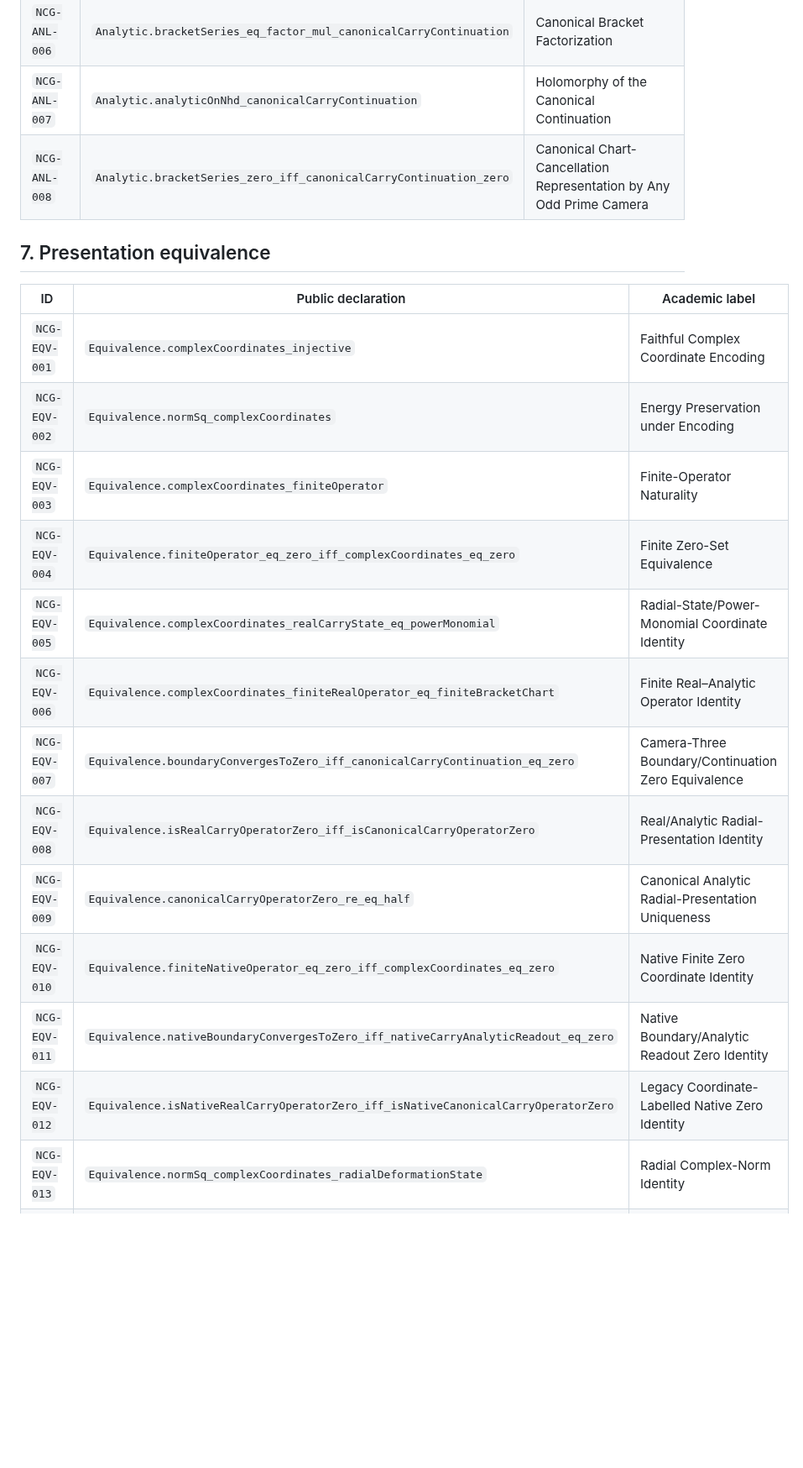
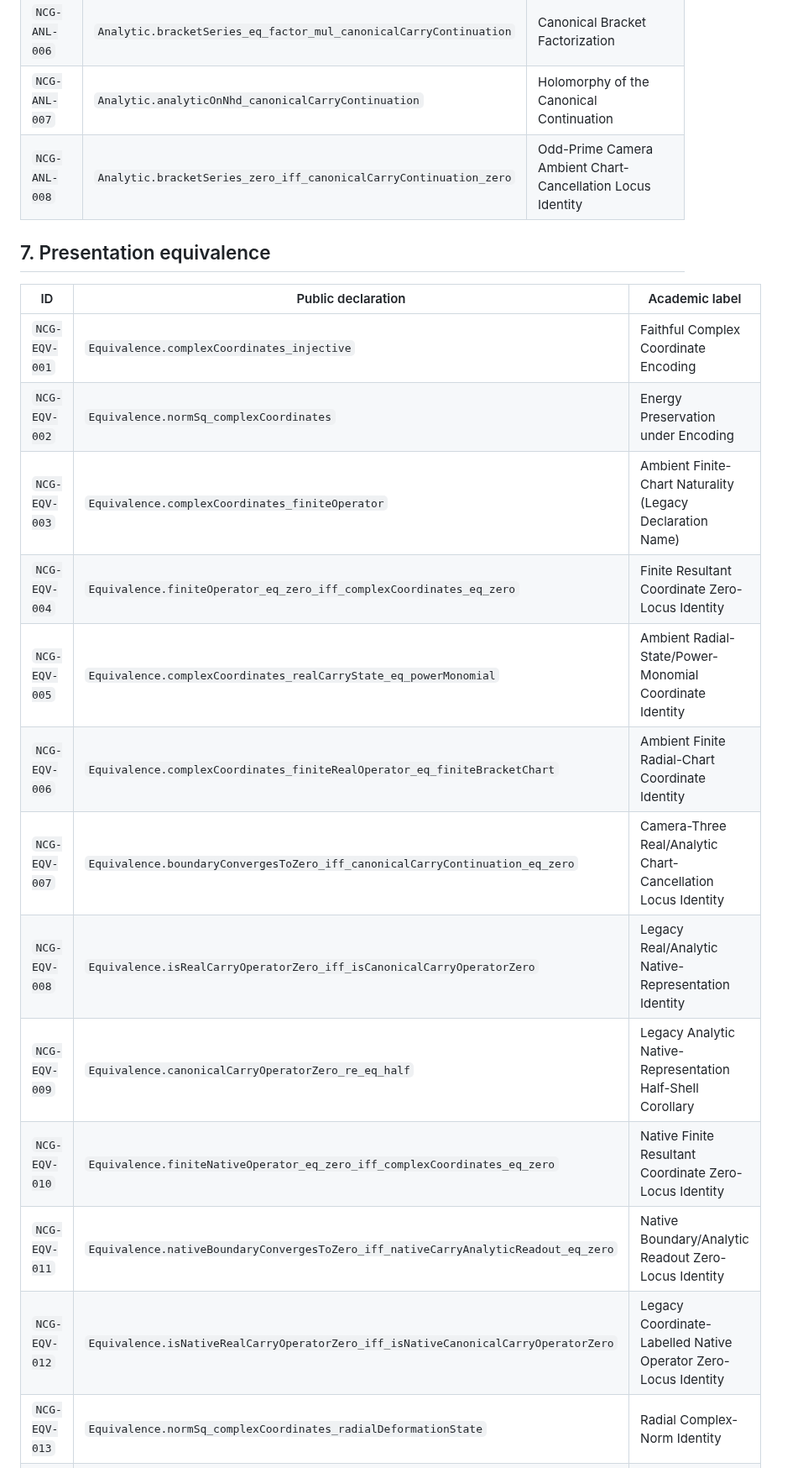
Before and after one commit to thiagomassensini/native-carry-geometry, a Markdown page: docs/80_THEOREM_REGISTRY.md, the part around one of its changes. Shown at 84% size. GitHub-like rendering; blank space fills up the shorter version.

Commit message:
docs: align registry labels with canonical predicate/locus ontology

```diff
--- a/docs/80_THEOREM_REGISTRY.md
+++ b/docs/80_THEOREM_REGISTRY.md
@@ -110,7 +110,7 @@ radial-presentation results; they do not define the release ontology.
 | `NCG-ANL-005` | `Analytic.normalizedBracketChart_camera_independent` | Camera Compatibility |
 | `NCG-ANL-006` | `Analytic.bracketSeries_eq_factor_mul_canonicalCarryContinuation` | Canonical Bracket Factorization |
 | `NCG-ANL-007` | `Analytic.analyticOnNhd_canonicalCarryContinuation` | Holomorphy of the Canonical Continuation |
-| `NCG-ANL-008` | `Analytic.bracketSeries_zero_iff_canonicalCarryContinuation_zero` | Canonical Chart-Cancellation Representation by Any Odd Prime Camera |
+| `NCG-ANL-008` | `Analytic.bracketSeries_zero_iff_canonicalCarryContinuation_zero` | Odd-Prime Camera Ambient Chart-Cancellation Locus Identity |
 
 ## 7. Presentation equivalence
 
@@ -118,16 +118,16 @@ radial-presentation results; they do not define the release ontology.
 |---|---|---|
 | `NCG-EQV-001` | `Equivalence.complexCoordinates_injective` | Faithful Complex Coordinate Encoding |
 | `NCG-EQV-002` | `Equivalence.normSq_complexCoordinates` | Energy Preservation under Encoding |
-| `NCG-EQV-003` | `Equivalence.complexCoordinates_finiteOperator` | Finite-Operator Naturality |
-| `NCG-EQV-004` | `Equivalence.finiteOperator_eq_zero_iff_complexCoordinates_eq_zero` | Finite Zero-Set Equivalence |
-| `NCG-EQV-005` | `Equivalence.complexCoordinates_realCarryState_eq_powerMonomial` | Radial-State/Power-Monomial Coordinate Identity |
-| `NCG-EQV-006` | `Equivalence.complexCoordinates_finiteRealOperator_eq_finiteBracketChart` | Finite Real–Analytic Operator Identity |
-| `NCG-EQV-007` | `Equivalence.boundaryConvergesToZero_iff_canonicalCarryContinuation_eq_zero` | Camera-Three Boundary/Continuation Zero Equivalence |
-| `NCG-EQV-008` | `Equivalence.isRealCarryOperatorZero_iff_isCanonicalCarryOperatorZero` | Real/Analytic Radial-Presentation Identity |
-| `NCG-EQV-009` | `Equivalence.canonicalCarryOperatorZero_re_eq_half` | Canonical Analytic Radial-Presentation Uniqueness |
-| `NCG-EQV-010` | `Equivalence.finiteNativeOperator_eq_zero_iff_complexCoordinates_eq_zero` | Native Finite Zero Coordinate Identity |
-| `NCG-EQV-011` | `Equivalence.nativeBoundaryConvergesToZero_iff_nativeCarryAnalyticReadout_eq_zero` | Native Boundary/Analytic Readout Zero Identity |
-| `NCG-EQV-012` | `Equivalence.isNativeRealCarryOperatorZero_iff_isNativeCanonicalCarryOperatorZero` | Legacy Coordinate-Labelled Native Zero Identity |
+| `NCG-EQV-003` | `Equivalence.complexCoordinates_finiteOperator` | Ambient Finite-Chart Naturality (Legacy Declaration Name) |
+| `NCG-EQV-004` | `Equivalence.finiteOperator_eq_zero_iff_complexCoordinates_eq_zero` | Finite Resultant Coordinate Zero-Locus Identity |
+| `NCG-EQV-005` | `Equivalence.complexCoordinates_realCarryState_eq_powerMonomial` | Ambient Radial-State/Power-Monomial Coordinate Identity |
+| `NCG-EQV-006` | `Equivalence.complexCoordinates_finiteRealOperator_eq_finiteBracketChart` | Ambient Finite Radial-Chart Coordinate Identity |
+| `NCG-EQV-007` | `Equivalence.boundaryConvergesToZero_iff_canonicalCarryContinuation_eq_zero` | Camera-Three Real/Analytic Chart-Cancellation Locus Identity |
+| `NCG-EQV-008` | `Equivalence.isRealCarryOperatorZero_iff_isCanonicalCarryOperatorZero` | Legacy Real/Analytic Native-Representation Identity |
+| `NCG-EQV-009` | `Equivalence.canonicalCarryOperatorZero_re_eq_half` | Legacy Analytic Native-Representation Half-Shell Corollary |
+| `NCG-EQV-010` | `Equivalence.finiteNativeOperator_eq_zero_iff_complexCoordinates_eq_zero` | Native Finite Resultant Coordinate Zero-Locus Identity |
+| `NCG-EQV-011` | `Equivalence.nativeBoundaryConvergesToZero_iff_nativeCarryAnalyticReadout_eq_zero` | Native Boundary/Analytic Readout Zero-Locus Identity |
+| `NCG-EQV-012` | `Equivalence.isNativeRealCarryOperatorZero_iff_isNativeCanonicalCarryOperatorZero` | Legacy Coordinate-Labelled Native Operator Zero-Locus Identity |
 | `NCG-EQV-013` | `Equivalence.normSq_complexCoordinates_radialDeformationState` | Radial Complex-Norm Identity |
 | `NCG-EQV-014` | `Equivalence.normSq_complexCoordinates_nativeRealCarryState` | Native Complex-Norm Identity |
 | `NCG-EQV-015` | `Equivalence.radialComplexNormRepresentsNativeMass_iff` | Complex Radial-Chart Mass Rigidity |
```
Also changed, not shown: other parts of docs/80_THEOREM_REGISTRY.md (+12 -12 lines).
